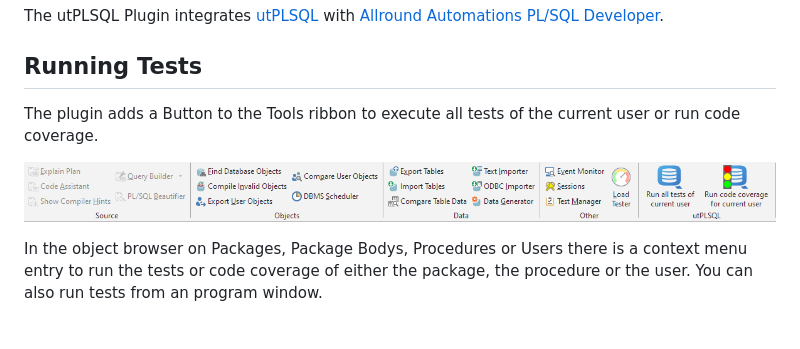
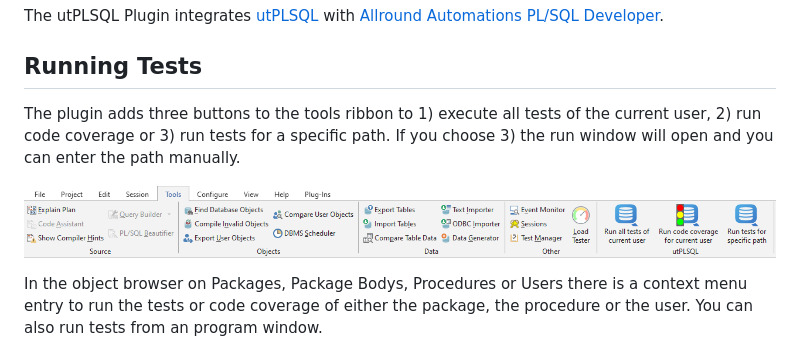
Before and after one commit to utPLSQL/utPLSQL-PLSQL-Developer, a Markdown page: README.md, the part around the change. Drawn GitHub-style; pictures changed too: screenshots/tools_ribbon_full.png.

Commit message:
Updated documentation.

```diff
--- a/README.md
+++ b/README.md
@@ -4,7 +4,7 @@ The utPLSQL Plugin integrates [utPLSQL](https://utplsql.org) with [Allround Auto
 
 ## Running Tests
 
-The plugin adds a Button to the Tools ribbon to execute all tests of the current user or run code coverage.
+The plugin adds three buttons to the tools ribbon to 1) execute all tests of the current user, 2) run code coverage or 3) run tests for a specific path. If you choose 3) the run window will open and you can enter the path manually.
 
 ![Tools Ribbon](screenshots/tools_ribbon_full.png)
 
```
